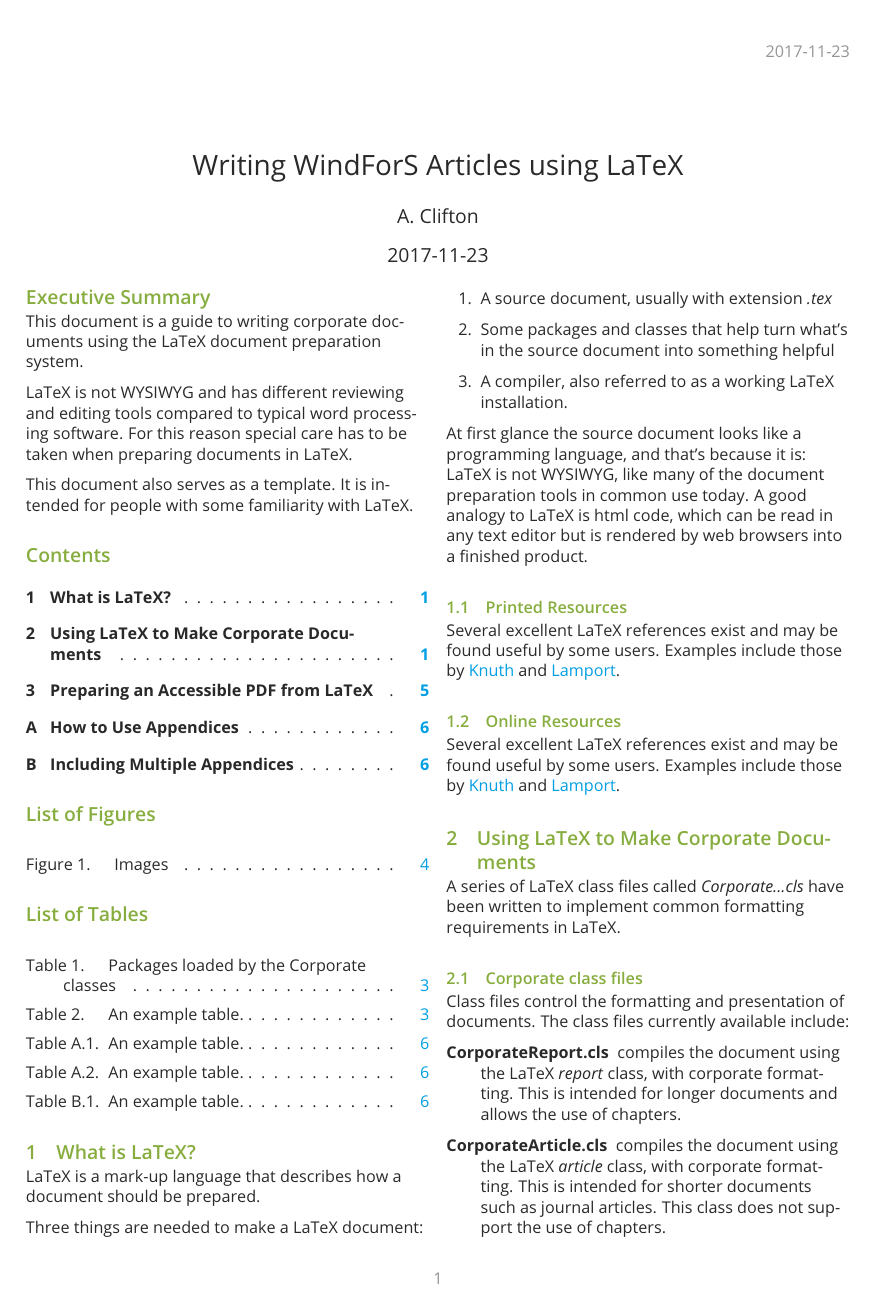
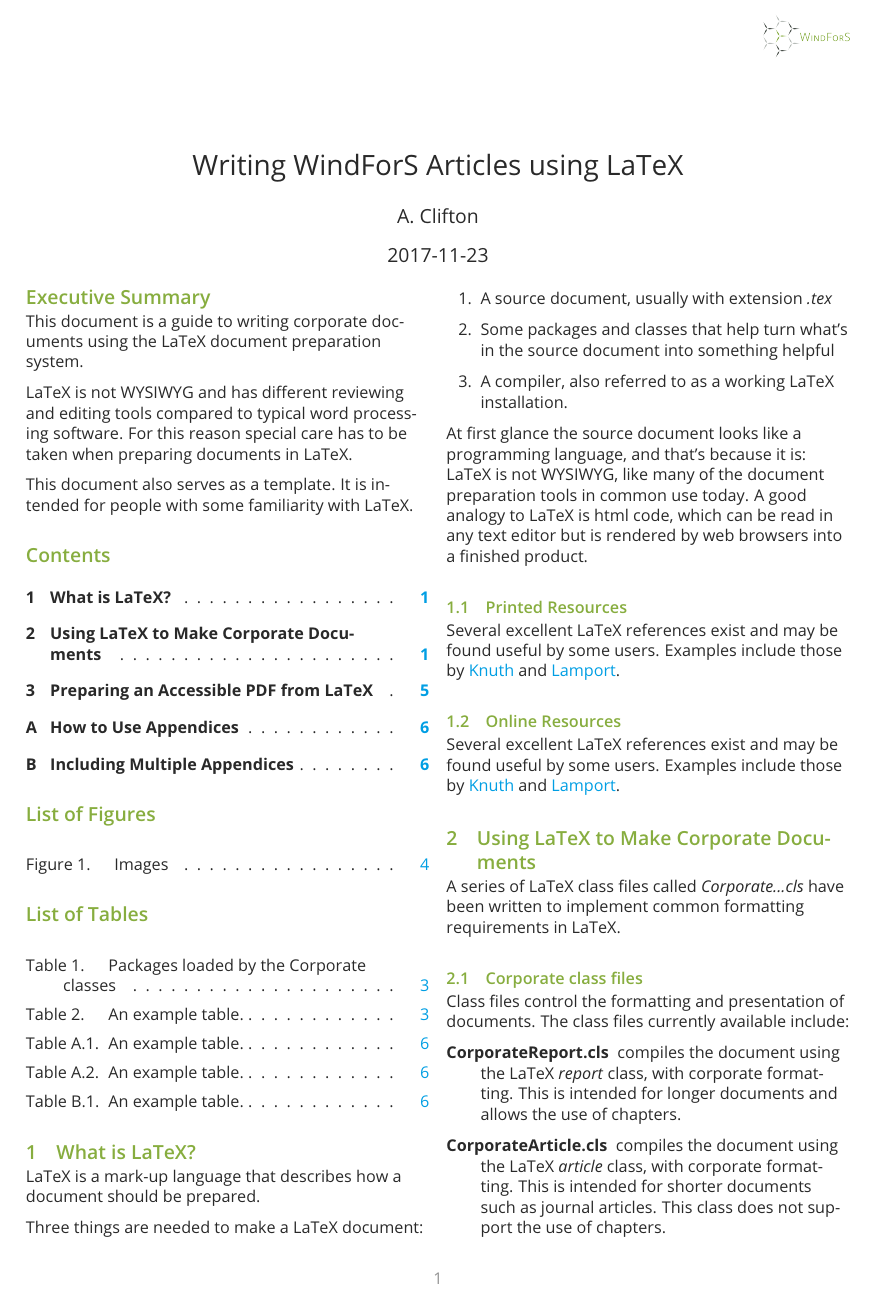
Before and after one commit to WindForS/CorporateLaTeX, a LaTeX document (CorporateArticle/ArticleMain.tex): page 1 of 6. Compiled offline with pdfLaTeX.

Commit message:
Update ArticleMain.tex

```diff
--- a/CorporateArticle/ArticleMain.tex
+++ b/CorporateArticle/ArticleMain.tex
@@ -2,7 +2,7 @@
 % ---------------
 % PREAMBLE
 % ---------------
-\documentclass[twocolumn,a4paper]{CorporateArticle}
+\documentclass[twocolumn,a4paper,logo]{CorporateArticle}
 
 % -----------------------------------
 % DOCUMENT PROPERTIES
```
